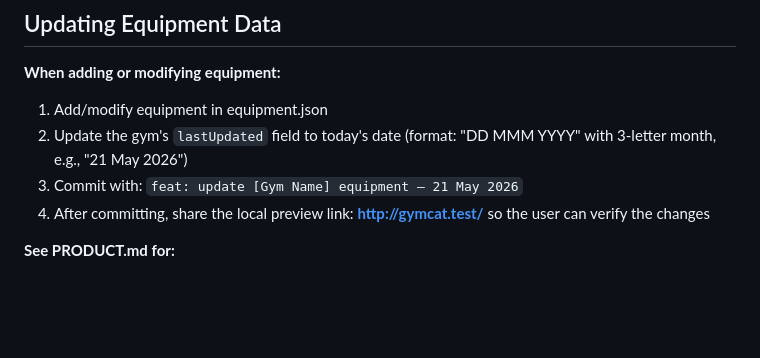
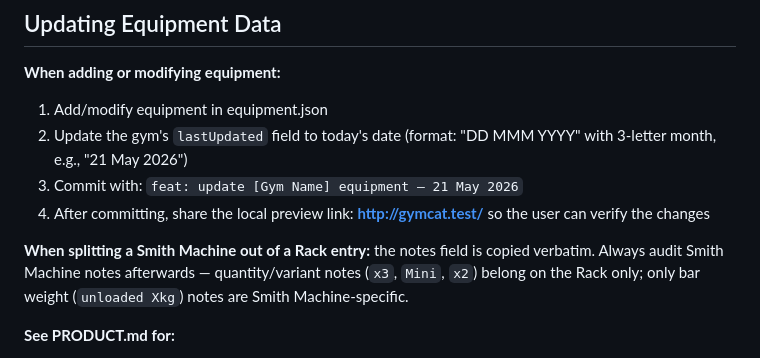
Before and after one commit to nataliette/afsg, a Markdown page: CLAUDE.md, the part around the change. Rendered like a GitHub page; blank space fills up the shorter version.

```diff
--- a/CLAUDE.md
+++ b/CLAUDE.md
@@ -119,6 +119,8 @@ sass --watch styles.scss:styles.css  # Watch mode
 3. Commit with: `feat: update [Gym Name] equipment — 21 May 2026`
 4. After committing, share the local preview link: **[http://gymcat.test/](http://gymcat.test/)** so the user can verify the changes
 
+**When splitting a Smith Machine out of a Rack entry:** the notes field is copied verbatim. Always audit Smith Machine notes afterwards — quantity/variant notes (`x3`, `Mini`, `x2`) belong on the Rack only; only bar weight (`unloaded Xkg`) notes are Smith Machine-specific.
+
 **See PRODUCT.md for:**
 - Equipment category definitions
 - Machine type mappings (machineTypeMap)
```
Also changed, not shown: docs/DECISIONS.md (+28 -0 lines).
